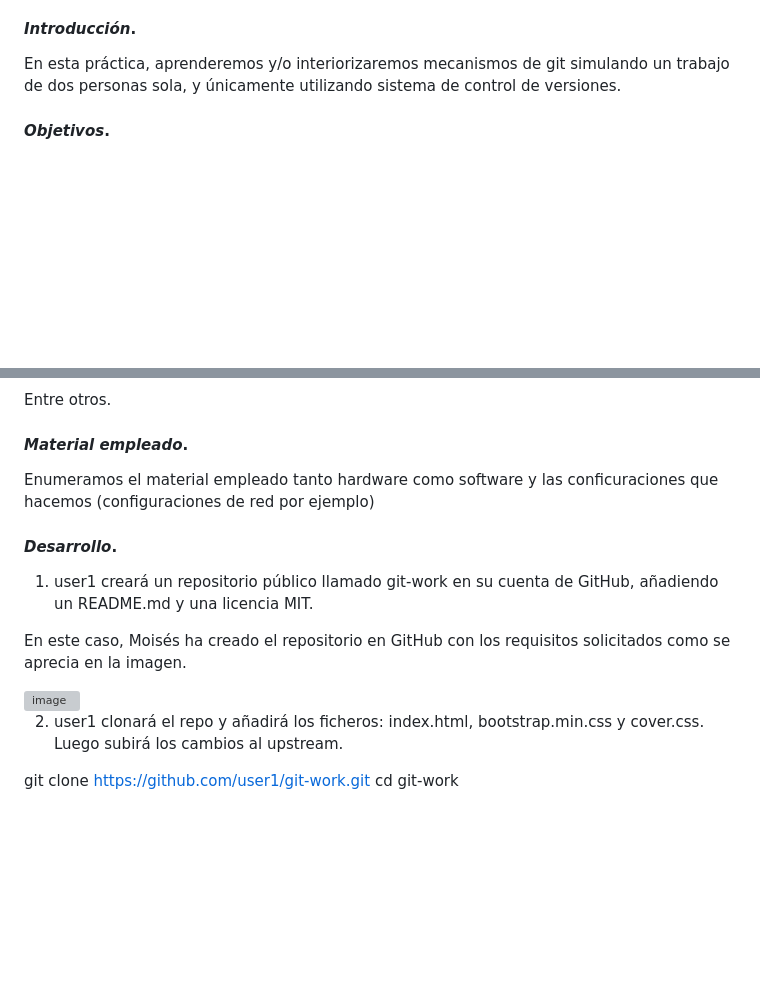
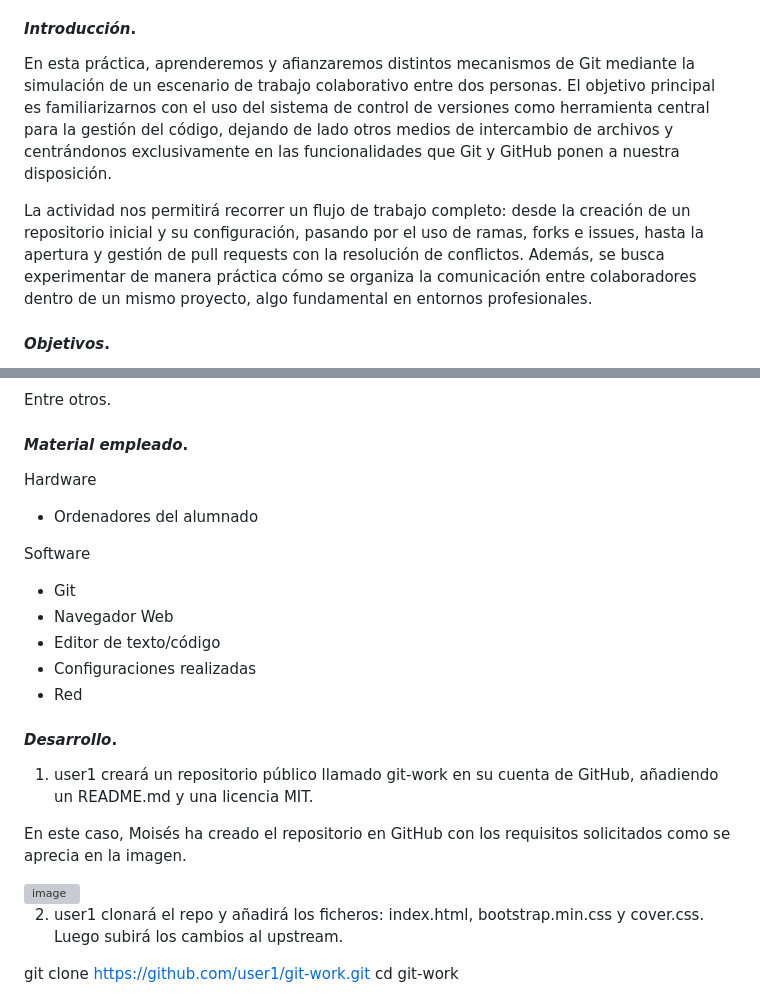
Before and after one commit to MoiiLN/git-work, a Markdown page: README.md, 2 parts joined by grey strips. Rendered like a GitHub page; blank space fills up the shorter version; grey boxes are pictures that could not be loaded.

```diff
--- a/README.md
+++ b/README.md
@@ -21,7 +21,9 @@
 
 #### ***Introducción***. <a name="id1"></a>
 
-En esta práctica, aprenderemos y/o interiorizaremos mecanismos de git simulando un trabajo de dos personas sola, y únicamente utilizando sistema de control de versiones.
+En esta práctica, aprenderemos y afianzaremos distintos mecanismos de Git mediante la simulación de un escenario de trabajo colaborativo entre dos personas. El objetivo principal es familiarizarnos con el uso del sistema de control de versiones como herramienta central para la gestión del código, dejando de lado otros medios de intercambio de archivos y centrándonos exclusivamente en las funcionalidades que Git y GitHub ponen a nuestra disposición.
+
+La actividad nos permitirá recorrer un flujo de trabajo completo: desde la creación de un repositorio inicial y su configuración, pasando por el uso de ramas, forks e issues, hasta la apertura y gestión de pull requests con la resolución de conflictos. Además, se busca experimentar de manera práctica cómo se organiza la comunicación entre colaboradores dentro de un mismo proyecto, algo fundamental en entornos profesionales.
 
 #### ***Objetivos***. <a name="id2"></a>
 
@@ -37,7 +39,17 @@ Entre otros.
 
 #### ***Material empleado***. <a name="id3"></a>
 
-Enumeramos el material empleado tanto hardware como software y las conficuraciones que hacemos (configuraciones de red por ejemplo)
+Hardware
+
+- Ordenadores del alumnado
+
+Software
+
+- Git
+- Navegador Web
+- Editor de texto/código
+- Configuraciones realizadas
+- Red
 
 #### ***Desarrollo***. <a name="id4"></a>
 
```
Also changed, not shown: other parts of README.md (+2 -1 lines).
